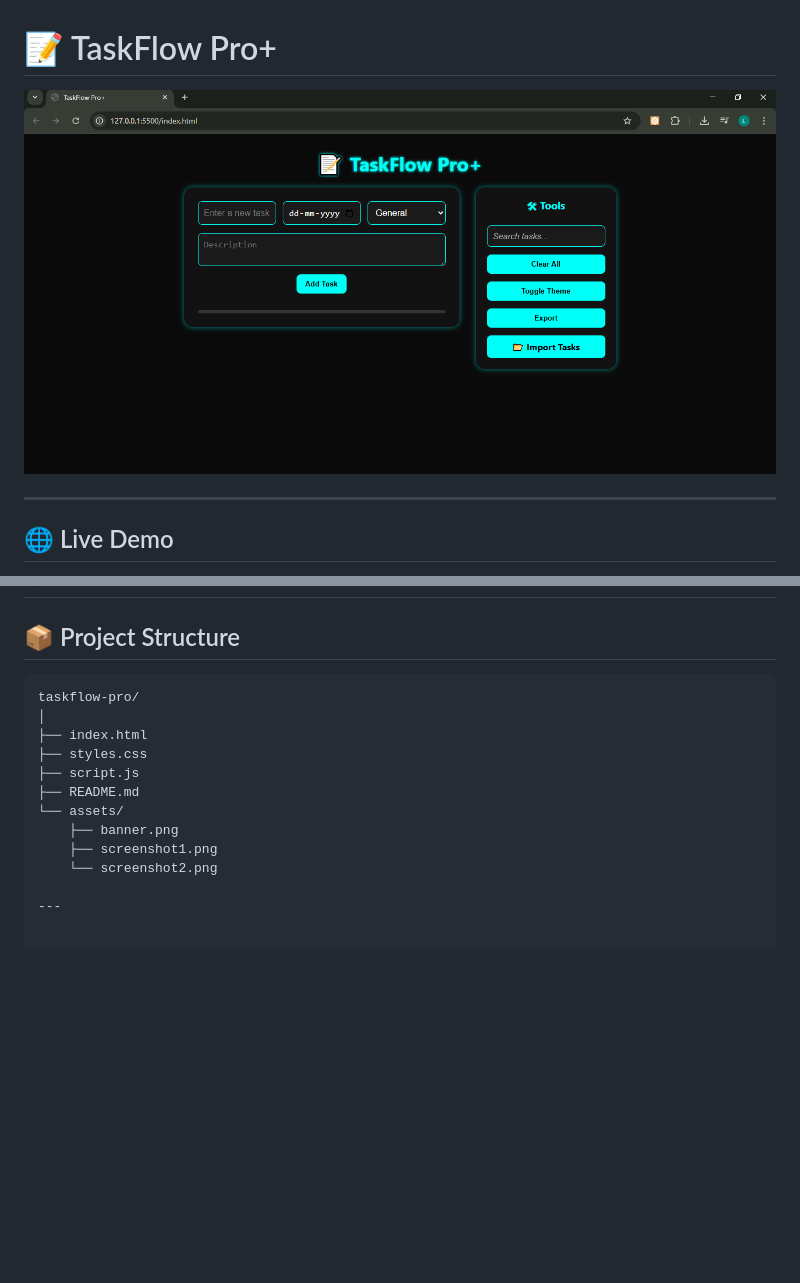
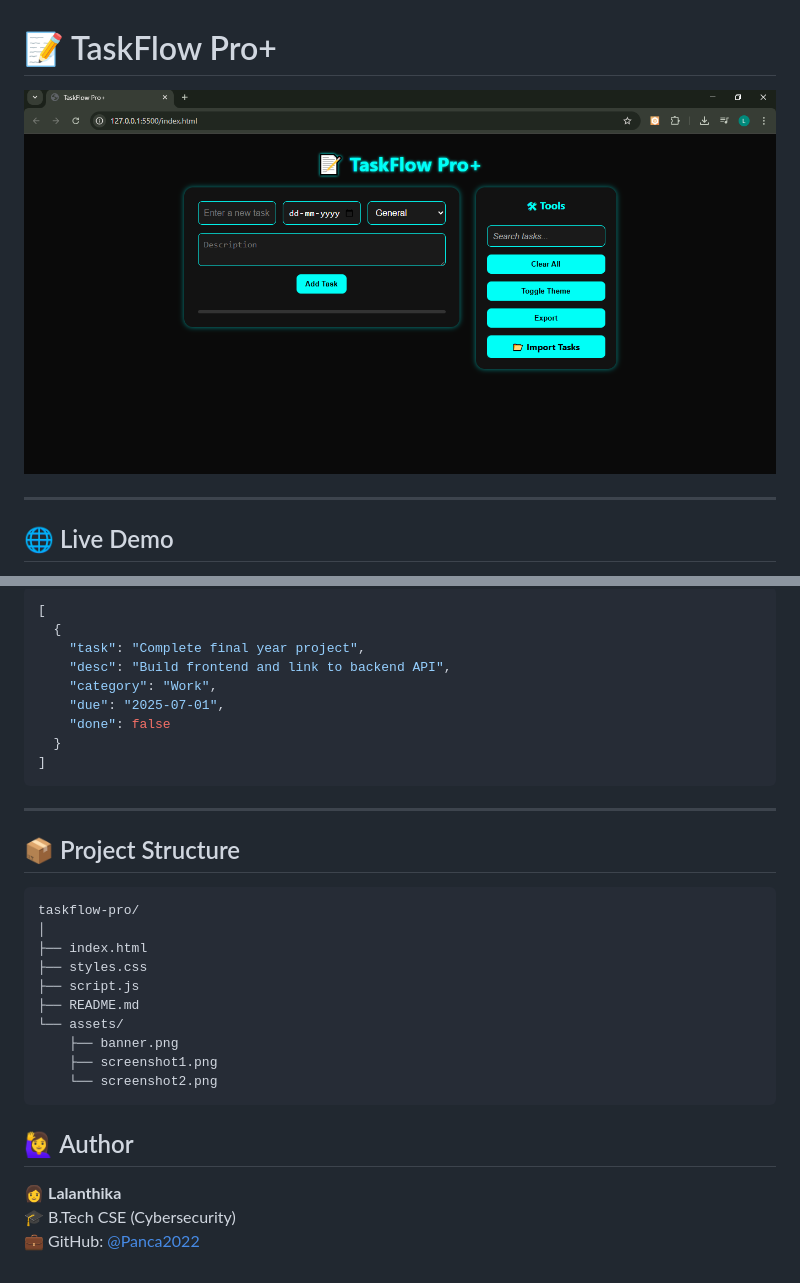
Before and after one commit to Panca2022/TaskFlow-Pro, a Markdown page: README.md, 2 parts joined by grey strips. GitHub-like rendering; blank space fills up the shorter version.

````diff
--- a/README.md
+++ b/README.md
@@ -1,6 +1,6 @@
 # 📝 TaskFlow Pro+
 
-![TaskFlow Pro+ Banner](https://raw.githubusercontent.com/Panca2022/taskflow-pro/main/assets/banner.png)
+![TaskFlow Pro+ Banner](https://github.com/Panca2022/TaskFlow-Pro/blob/main/assets/banner.png)
 
 ---
 
@@ -61,3 +156,16 @@
+```json
+[
+  {
+    "task": "Complete final year project",
+    "desc": "Build frontend and link to backend API",
+    "category": "Work",
+    "due": "2025-07-01",
+    "done": false
+  }
+]
+```
+
+---
 
 ## 📦 Project Structure
 
@@ -72,5 +180,10 @@ taskflow-pro/
     ├── banner.png
     ├── screenshot1.png
     └── screenshot2.png
+```
 
----
+## 🙋‍♀️ Author
+
+👩 **Lalanthika**
+🎓 B.Tech CSE (Cybersecurity)
+💼 GitHub: [@Panca2022](https://github.com/Panca2022)
````
Also changed, not shown: other parts of README.md (+97 -2 lines).
